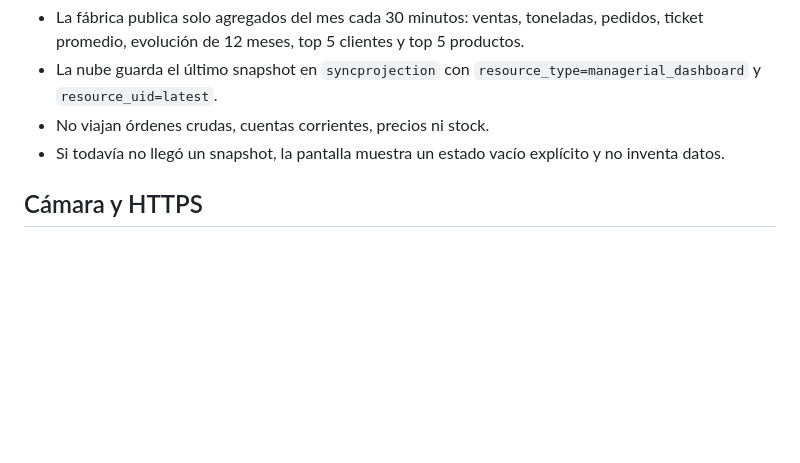
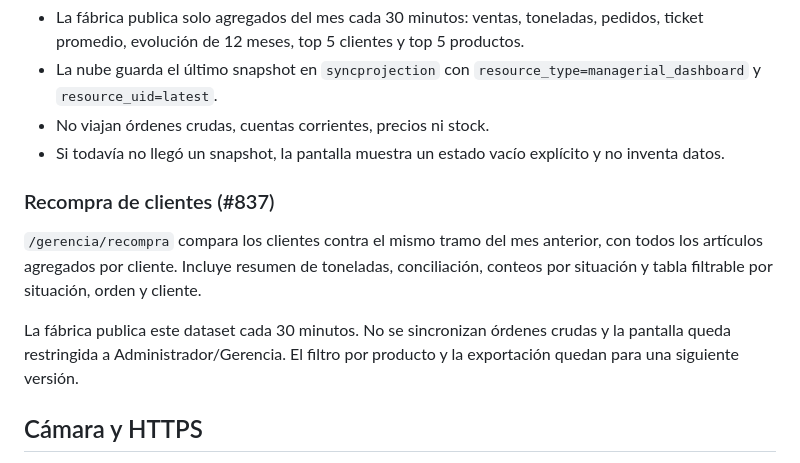
Before and after one commit to oscarvogel/femag_desktop, a Markdown page: docs/WEBAPP.md, the part around the change. Drawn GitHub-style; blank space fills up the shorter version.

Commit message:
feat(#837): agregar informe de recompra al dashboard web

```diff
--- a/docs/WEBAPP.md
+++ b/docs/WEBAPP.md
@@ -211,6 +211,17 @@ pensado para Gerencia y Administrador, desde celular o notebook.
 - Si todavía no llegó un snapshot, la pantalla muestra un estado vacío explícito
   y no inventa datos.
 
+### Recompra de clientes (#837)
+
+`/gerencia/recompra` compara los clientes contra el mismo tramo del mes anterior,
+con todos los artículos agregados por cliente. Incluye resumen de toneladas,
+conciliación, conteos por situación y tabla filtrable por situación, orden y
+cliente.
+
+La fábrica publica este dataset cada 30 minutos. No se sincronizan órdenes
+crudas y la pantalla queda restringida a Administrador/Gerencia. El filtro por
+producto y la exportación quedan para una siguiente versión.
+
 ## Cámara y HTTPS
 
 El acceso a cámara desde JavaScript requiere un contexto seguro en los navegadores modernos. En la misma PC `http://localhost:8000` normalmente funciona, pero desde un celular accediendo a `http://192.168.x.x:8000` el navegador puede bloquear la cámara por no usar HTTPS.
```
Also changed, not shown: docs/ux/recompra_desktop.png (added), docs/ux/recompra_mobile.png (added), 17 other files.
